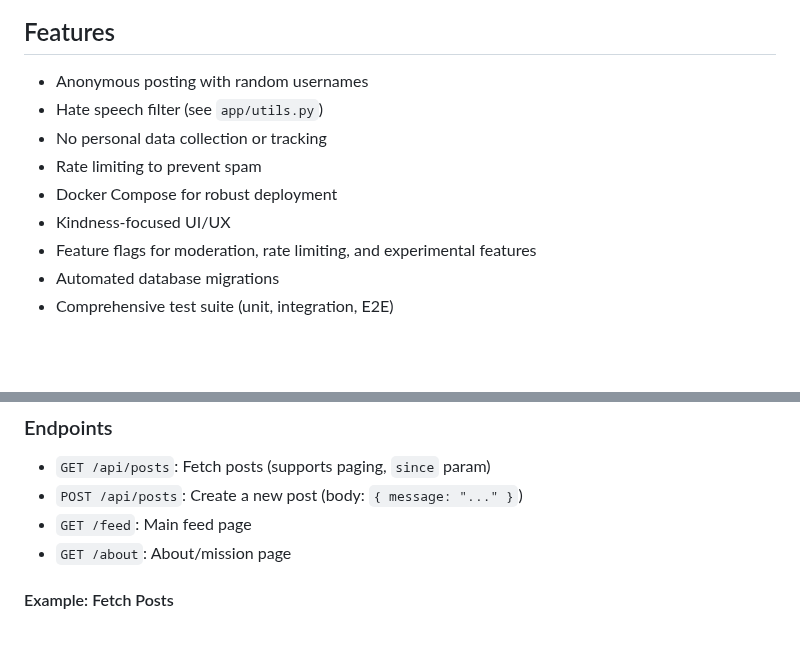
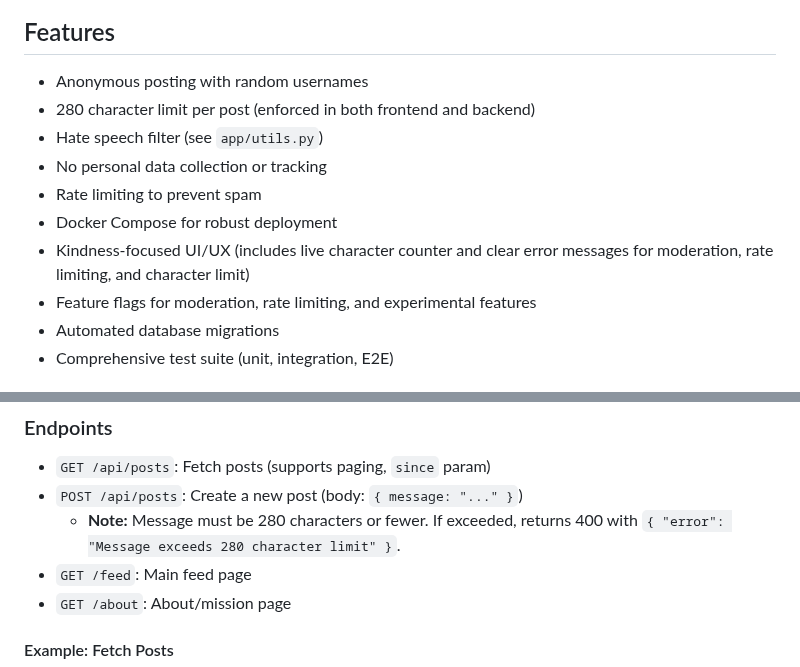
Before and after one commit to bigknoxy/jeetSocial, a Markdown page: README.md, 2 parts joined by grey strips. GitHub-like rendering; blank space fills up the shorter version.

Commit message:
Enhance documentation for character limit enforcement in posts and UI/UX features

```diff
--- a/README.md
+++ b/README.md
@@ -9,11 +9,12 @@ jeetSocial is a minimal, anonymous social platform designed to encourage kindnes
 
 ## Features
 - Anonymous posting with random usernames
+- 280 character limit per post (enforced in both frontend and backend)
 - Hate speech filter (see `app/utils.py`)
 - No personal data collection or tracking
 - Rate limiting to prevent spam
 - Docker Compose for robust deployment
-- Kindness-focused UI/UX
+- Kindness-focused UI/UX (includes live character counter and clear error messages for moderation, rate limiting, and character limit)
 - Feature flags for moderation, rate limiting, and experimental features
 - Automated database migrations
 - Comprehensive test suite (unit, integration, E2E)
@@ -135,6 +136,7 @@ README.md
 ### Endpoints
 - `GET /api/posts`: Fetch posts (supports paging, `since` param)
 - `POST /api/posts`: Create a new post (body: `{ message: "..." }`)
+    - **Note:** Message must be 280 characters or fewer. If exceeded, returns 400 with `{ "error": "Message exceeds 280 character limit" }`.
 - `GET /feed`: Main feed page
 - `GET /about`: About/mission page
 
```
Also changed, not shown: AGENTS.md (+4 -1 lines).
